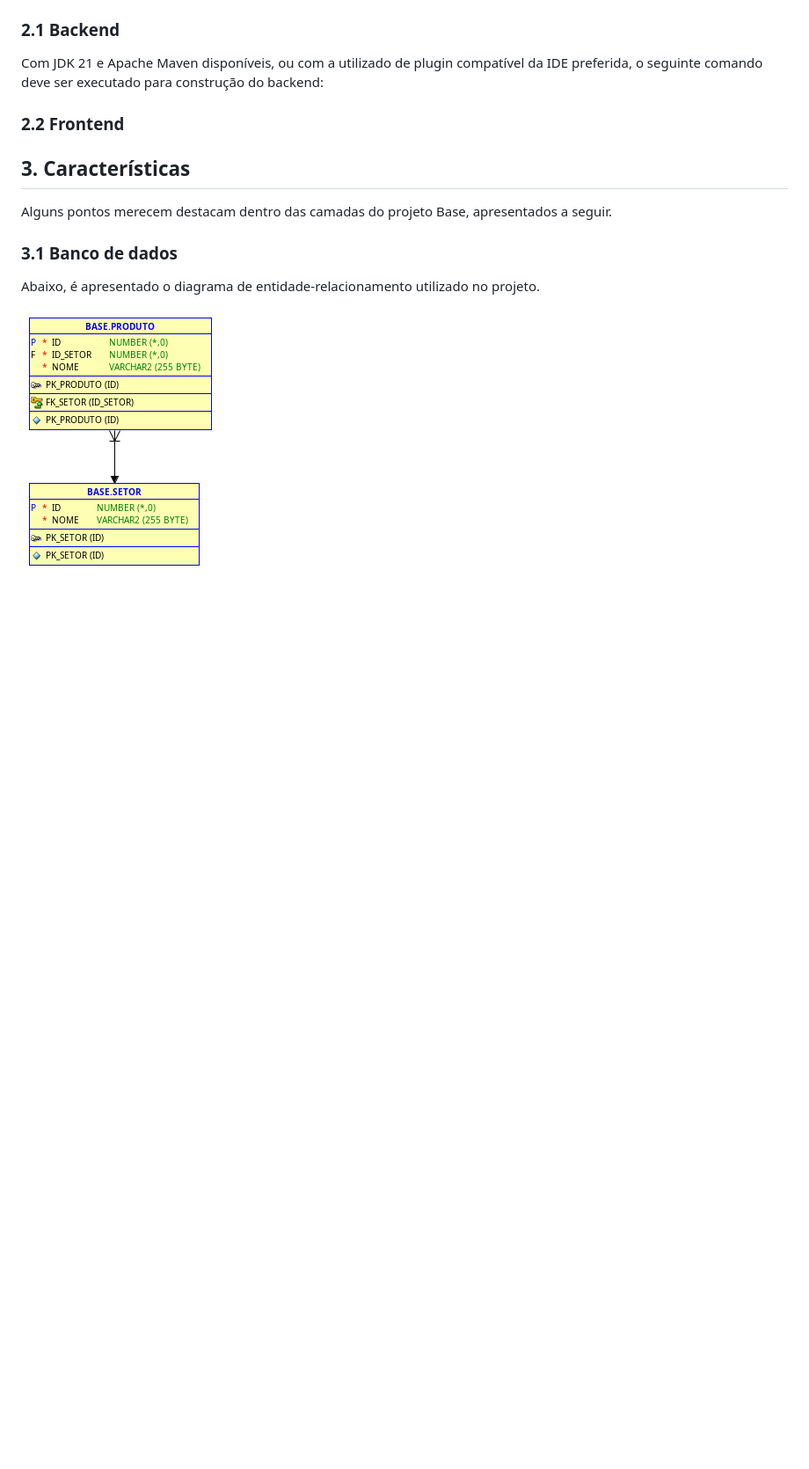
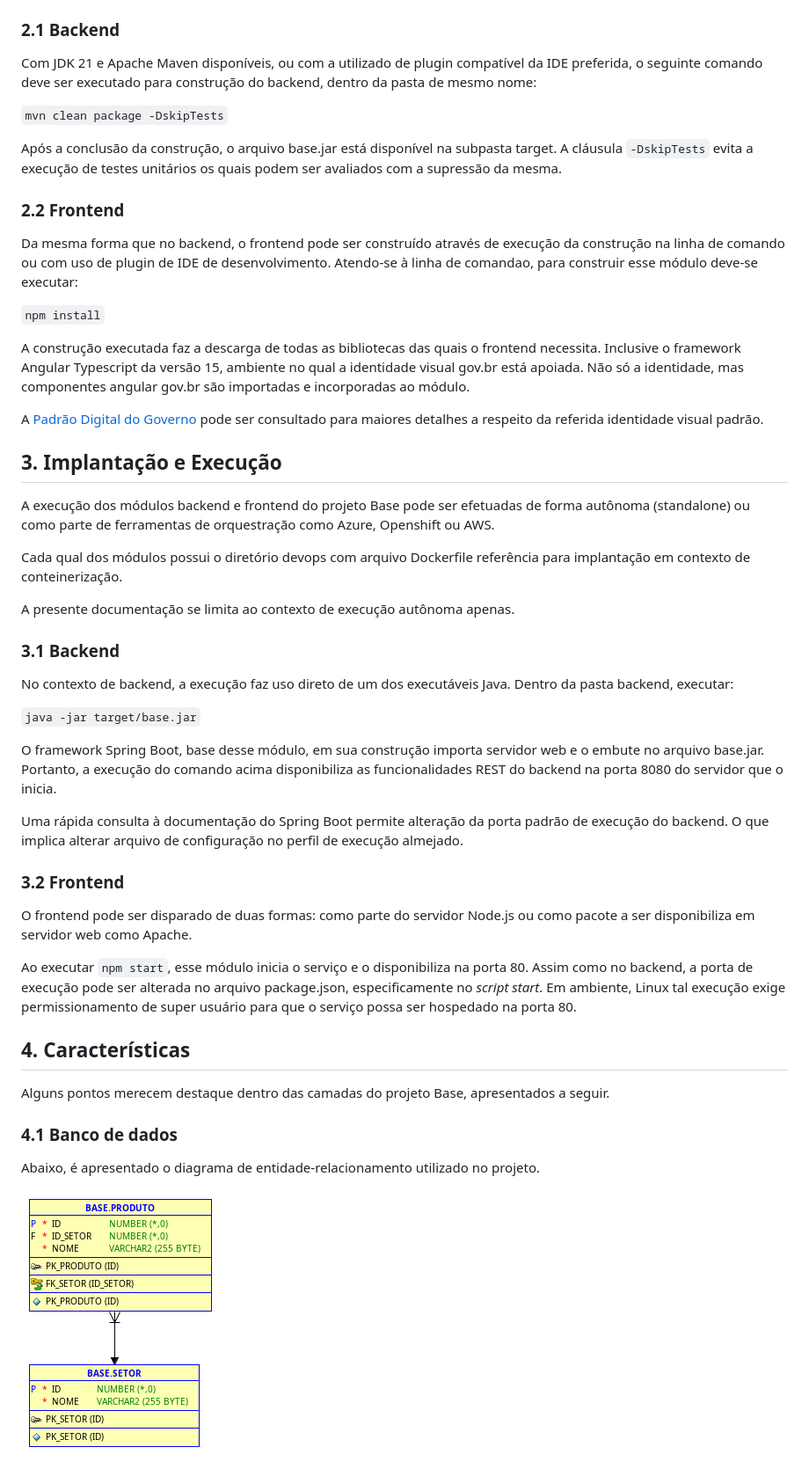
Before and after one commit to juliermeGaviao/projetoBase, a Markdown page: README.md, the part around one of its changes. Shown at 88% size. Rendered like a GitHub page; blank space fills up the shorter version.

Commit message:
Conclusão da seção de instalação da documentação.

```diff
--- a/README.md
+++ b/README.md
@@ -38,18 +38,51 @@ A construção dos módulos backend e frontend do projeto base podem ser efetiva
 
 ### 2.1 Backend
 
-Com JDK 21 e Apache Maven disponíveis, ou com a utilizado de plugin compatível da IDE preferida, o seguinte comando deve ser executado para construção do backend:
+Com JDK 21 e Apache Maven disponíveis, ou com a utilizado de plugin compatível da IDE preferida, o seguinte comando deve ser executado para construção do backend, dentro da pasta de mesmo nome:
 
+`mvn clean package -DskipTests`
 
+Após a conclusão da construção, o arquivo base.jar está disponível na subpasta target. A cláusula `-DskipTests` evita a execução de testes unitários os quais podem ser avaliados com a supressão da mesma.
 
 ### 2.2 Frontend
 
-## 3. Características
+Da mesma forma que no backend, o frontend pode ser construído através de execução da construção na linha de comando ou com uso de plugin de IDE de desenvolvimento. Atendo-se à linha de comandao, para construir esse módulo deve-se executar:
 
-Alguns pontos merecem destacam dentro das camadas do projeto Base, apresentados a seguir.
+`npm install`
 
-### 3.1 Banco de dados
+A construção executada faz a descarga de todas as bibliotecas das quais o frontend necessita. Inclusive o framework Angular Typescript da versão 15, ambiente no qual a identidade visual gov.br está apoiada. Não só a identidade, mas componentes angular gov.br são importadas e incorporadas ao módulo.
 
+A [Padrão Digital do Governo](https://www.gov.br/ds/home) pode ser consultado para maiores detalhes a respeito da referida identidade visual padrão.
+
+## 3. Implantação e Execução
+
+A execução dos módulos backend e frontend do projeto Base pode ser efetuadas de forma autônoma (standalone) ou como parte de ferramentas de orquestração como Azure, Openshift ou AWS.
+
+Cada qual dos módulos possui o diretório devops com arquivo Dockerfile referência para implantação em contexto de conteinerização.
+
+A presente documentação se limita ao contexto de execução autônoma apenas.
+
+### 3.1 Backend
+
+No contexto de backend, a execução faz uso direto de um dos executáveis Java. Dentro da pasta backend, executar:
+
+`java -jar target/base.jar`
+
+O framework Spring Boot, base desse módulo, em sua construção importa servidor web e o embute no arquivo base.jar. Portanto, a execução do comando acima disponibiliza as funcionalidades REST do backend na porta 8080 do servidor que o inicia.
+
+Uma rápida consulta à documentação do Spring Boot permite alteração da porta padrão de execução do backend. O que implica alterar arquivo de configuração no perfil de execução almejado.
+
+### 3.2 Frontend
+
+O frontend pode ser disparado de duas formas: como parte do servidor Node.js ou como pacote a ser disponibiliza em servidor web como Apache.
+
+Ao executar `npm start`, esse módulo inicia o serviço e o disponibiliza na porta 80. Assim como no backend, a porta de execução pode ser alterada no arquivo package.json, especificamente no *script start*. Em ambiente, Linux tal execução exige permissionamento de super usuário para que o serviço possa ser hospedado na porta 80.
+
+## 4. Características
+
+Alguns pontos merecem destaque dentro das camadas do projeto Base, apresentados a seguir.
+
+### 4.1 Banco de dados
 
 Abaixo, é apresentado o diagrama de entidade-relacionamento utilizado no projeto.
 
```
Also changed, not shown: other parts of README.md (+4 -2 lines).
